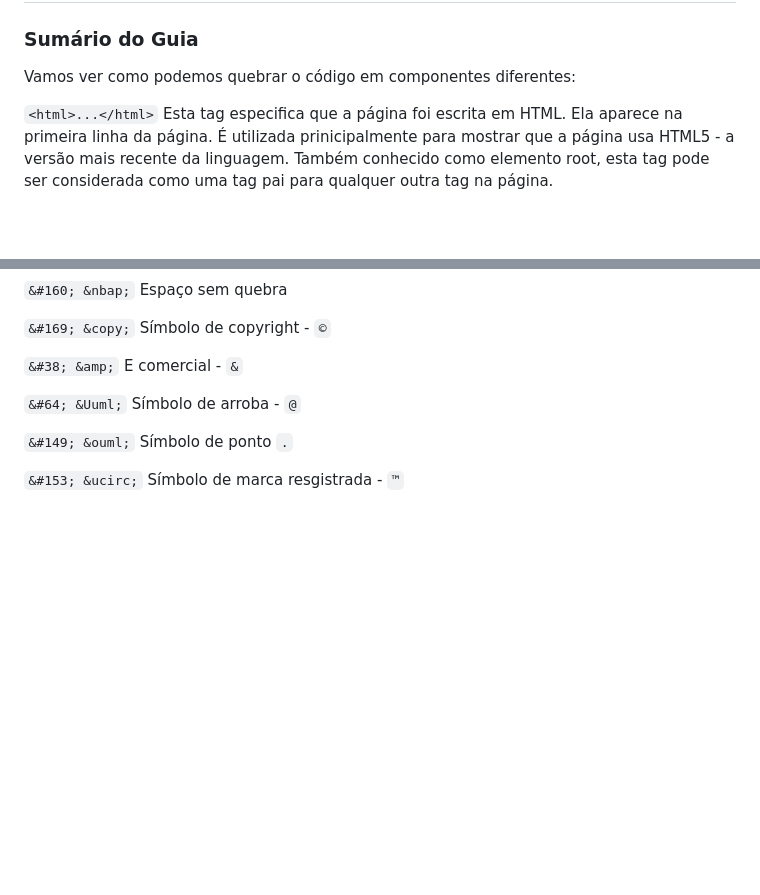
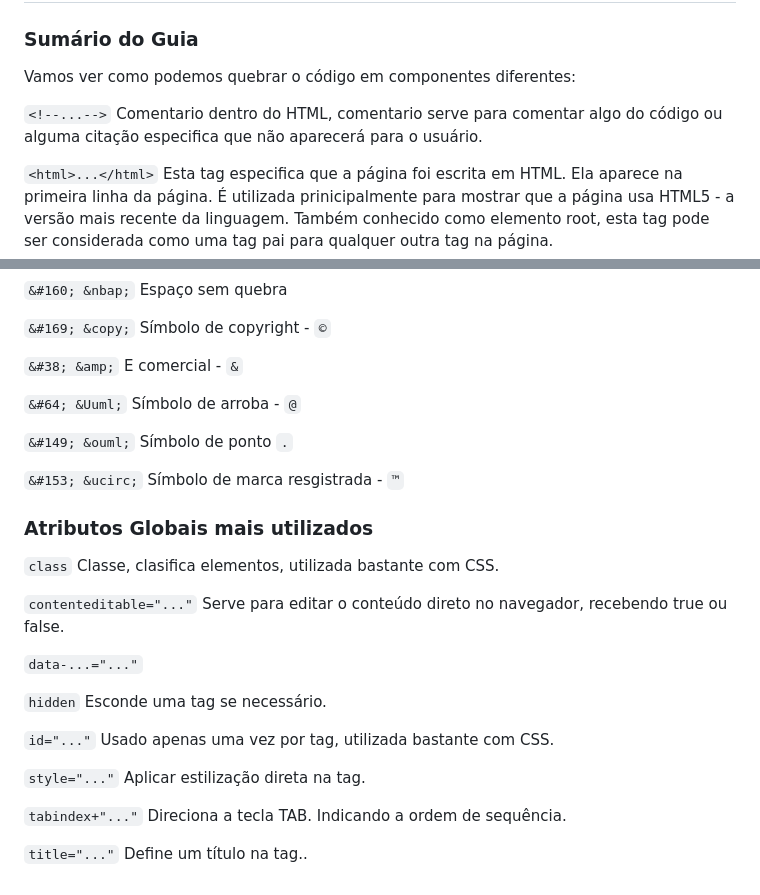
Before and after one commit to Emerson-Lopes/Guia-HTML, a Markdown page: README.md, 2 parts joined by grey strips. Rendered like a GitHub page; blank space fills up the shorter version.

```diff
--- a/README.md
+++ b/README.md
@@ -5,6 +5,8 @@ HTML é uma linguagem de marcação utilizada na construção de páginas na Web
 ## **Sintaxe - Estrutura - Padrões**
 ### **Sumário do Guia**
 Vamos ver como podemos quebrar o código em componentes diferentes:
+
+`<!--...-->` Comentario dentro do HTML, comentario serve para comentar algo do código ou alguma citação especifica que não aparecerá para o usuário.
 
 `<html>...</html>`
 Esta tag especifica que a página foi escrita em HTML. Ela aparece na primeira linha da página. É utilizada prinicipalmente para mostrar que a página usa HTML5 - a versão mais recente da linguagem. Também conhecido como elemento root, esta tag pode ser considerada como uma tag pai para qualquer outra tag na página.
@@ -610,3 +612,29 @@ Símbolo de ponto `.`
 
 `&#153; &ucirc;`
 Símbolo de marca resgistrada - `™`
+
+### Atributos Globais mais utilizados
+
+`class`
+Classe, clasifica elementos, utilizada bastante com CSS.
+
+`contenteditable="..."`
+Serve para editar o conteúdo direto no navegador, recebendo true ou false.
+
+`data-...="..."`
+
+
+`hidden`
+Esconde uma tag se necessário.
+
+`id="..."`
+Usado apenas uma vez por tag, utilizada bastante com CSS.
+
+`style="..."`
+Aplicar estilização direta na tag.
+
+`tabindex+"..."`
+Direciona a tecla TAB. Indicando a ordem de sequência.
+
+`title="..."`
+Define um título na tag..
```
